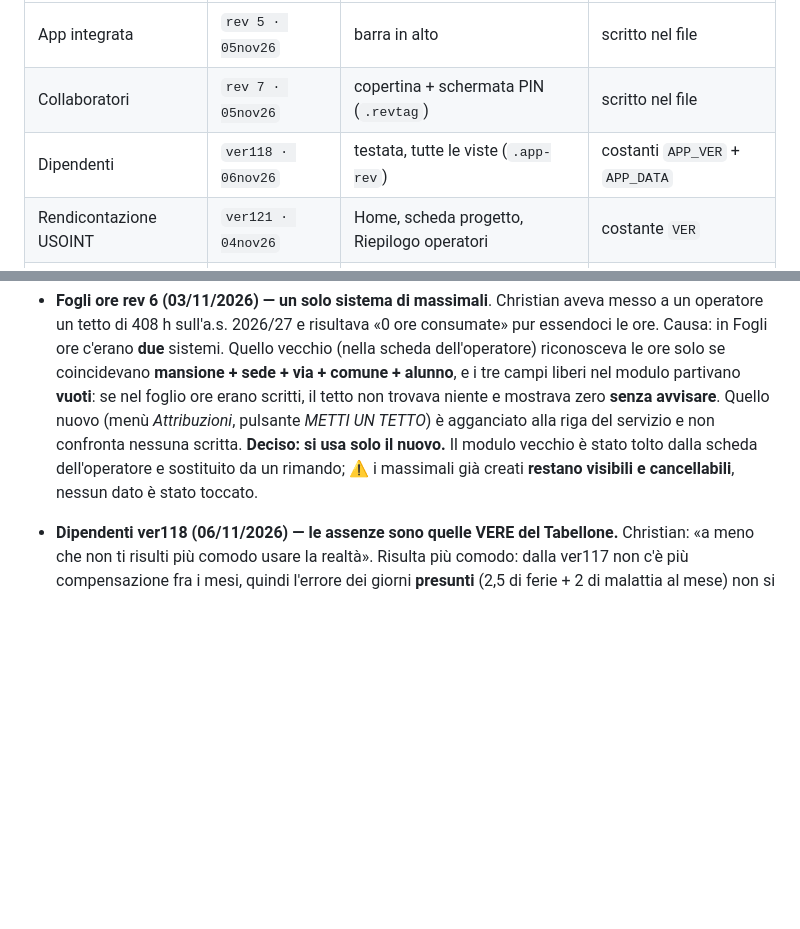
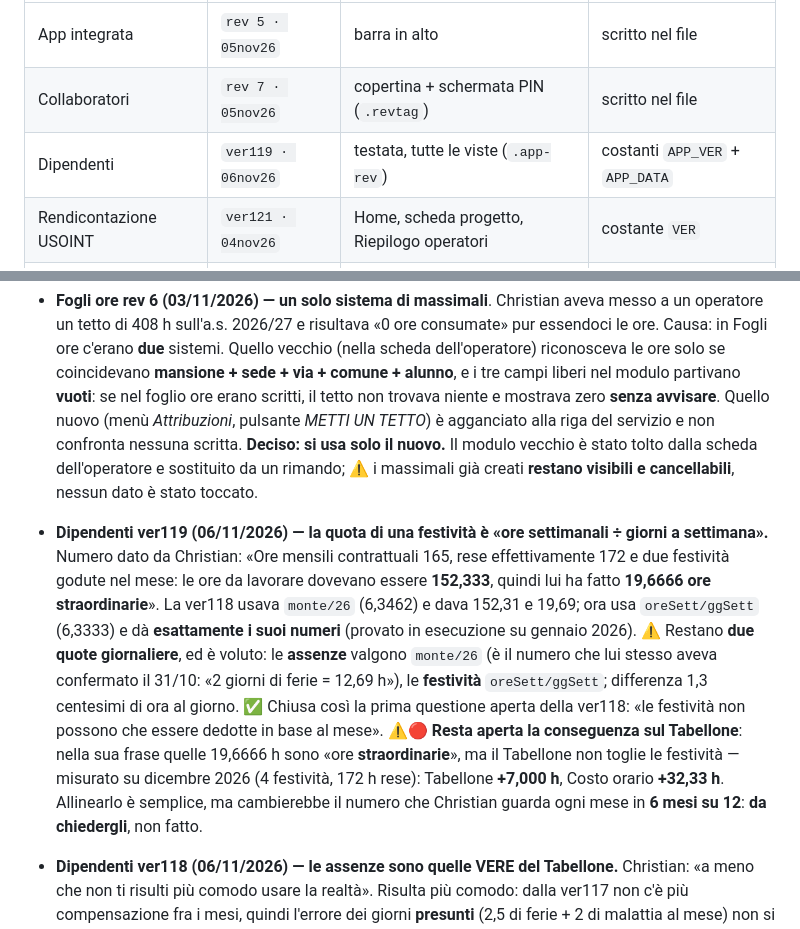
Before and after one commit to spazioireos/rendicontazione-usoint, a Markdown page: master.md, 2 parts joined by grey strips. Drawn GitHub-style; blank space fills up the shorter version.

Commit message:
master.md: Dipendenti ver119 (quota delle festivita' = oreSett/ggSett)
Co-Authored-By: Claude Opus 5 <noreply@anthropic.com>
Claude-Session: https://claude.ai/code/session_016hRLgeJvLktiMFqGVhXeb5

```diff
--- a/master.md
+++ b/master.md
@@ -65,7 +65,7 @@ in cache (problema realmente capitato).
 |---|---|---|---|
 | App integrata | `rev 5 · 05nov26` | barra in alto | scritto nel file |
 | Collaboratori | `rev 7 · 05nov26` | copertina + schermata PIN (`.revtag`) | scritto nel file |
-| Dipendenti | `ver118 · 06nov26` | testata, tutte le viste (`.app-rev`) | costanti `APP_VER` + `APP_DATA` |
+| Dipendenti | `ver119 · 06nov26` | testata, tutte le viste (`.app-rev`) | costanti `APP_VER` + `APP_DATA` |
 | Rendicontazione USOINT | `ver121 · 04nov26` | Home, scheda progetto, Riepilogo operatori | costante `VER` |
 | Fogli ore | `rev 9 · 06nov26` | angolo in basso a destra, ogni schermata | scritto nel file |
 
@@ -182,6 +182,20 @@ stessa app.** In USOINT e Dipendenti il numero finisce anche nei nomi dei file e
   **Deciso: si usa solo il nuovo.** Il modulo vecchio è stato tolto dalla scheda dell'operatore e
   sostituito da un rimando; ⚠️ i massimali già creati **restano visibili e cancellabili**,
   nessun dato è stato toccato.
+- **Dipendenti ver119 (06/11/2026) — la quota di una festività è «ore settimanali ÷ giorni a
+  settimana».** Numero dato da Christian: «Ore mensili contrattuali 165, rese effettivamente 172
+  e due festività godute nel mese: le ore da lavorare dovevano essere **152,333**, quindi lui ha
+  fatto **19,6666 ore straordinarie**». La ver118 usava `monte/26` (6,3462) e dava 152,31 e
+  19,69; ora usa `oreSett/ggSett` (6,3333) e dà **esattamente i suoi numeri** (provato in
+  esecuzione su gennaio 2026). ⚠️ Restano **due quote giornaliere**, ed è voluto: le **assenze**
+  valgono `monte/26` (è il numero che lui stesso aveva confermato il 31/10: «2 giorni di ferie =
+  12,69 h»), le **festività** `oreSett/ggSett`; differenza 1,3 centesimi di ora al giorno.
+  ✅ Chiusa così la prima questione aperta della ver118: «le festività non possono che essere
+  dedotte in base al mese». ⚠️🔴 **Resta aperta la conseguenza sul Tabellone**: nella sua frase
+  quelle 19,6666 h sono «ore **straordinarie**», ma il Tabellone non toglie le festività —
+  misurato su dicembre 2026 (4 festività, 172 h rese): Tabellone **+7,000 h**, Costo orario
+  **+32,33 h**. Allinearlo è semplice, ma cambierebbe il numero che Christian guarda ogni mese
+  in **6 mesi su 12**: **da chiedergli**, non fatto.
 - **Dipendenti ver118 (06/11/2026) — le assenze sono quelle VERE del Tabellone.**
   Christian: «a meno che non ti risulti più comodo usare la realtà». Risulta più comodo: dalla
   ver117 non c'è più compensazione fra i mesi, quindi l'errore dei giorni **presunti** (2,5 di
```
